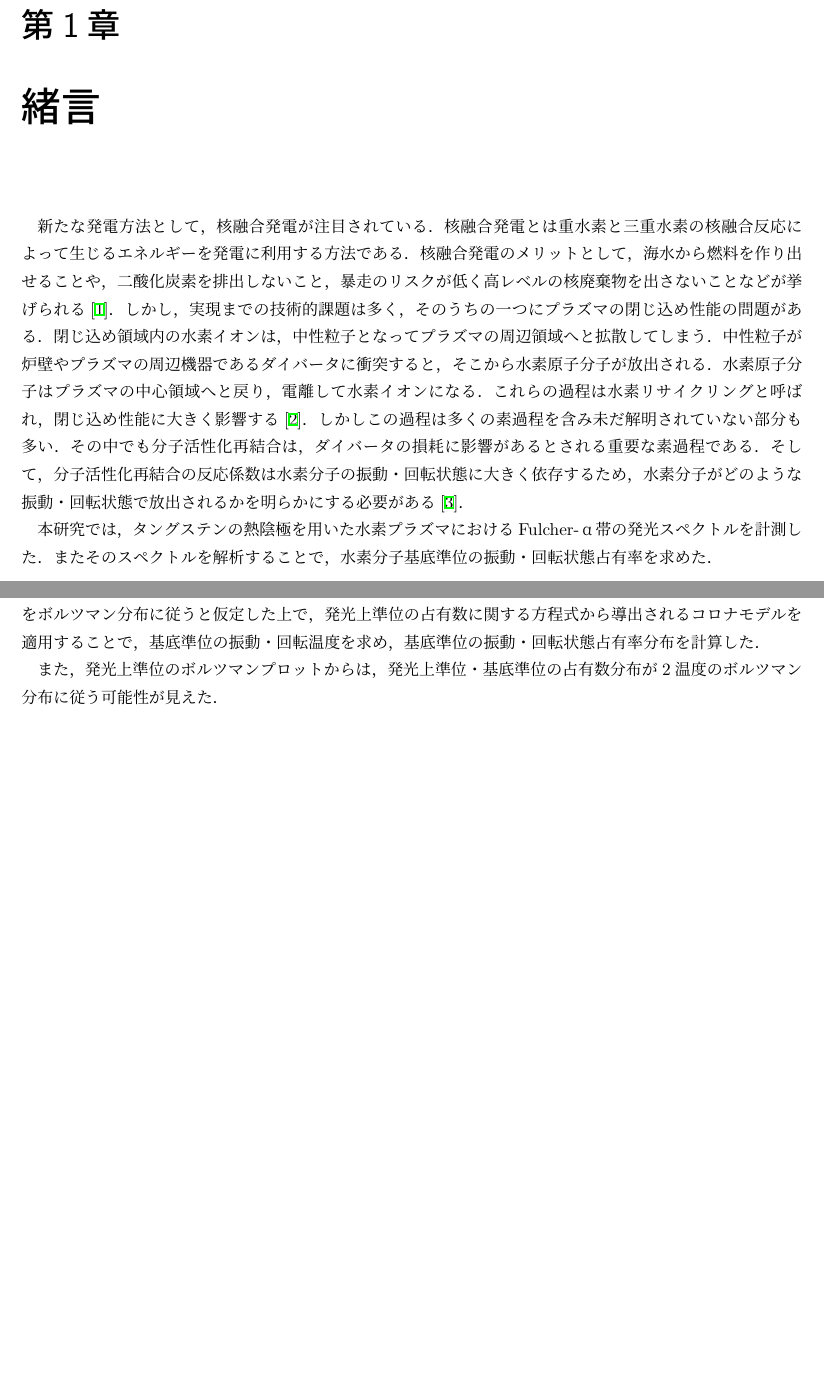
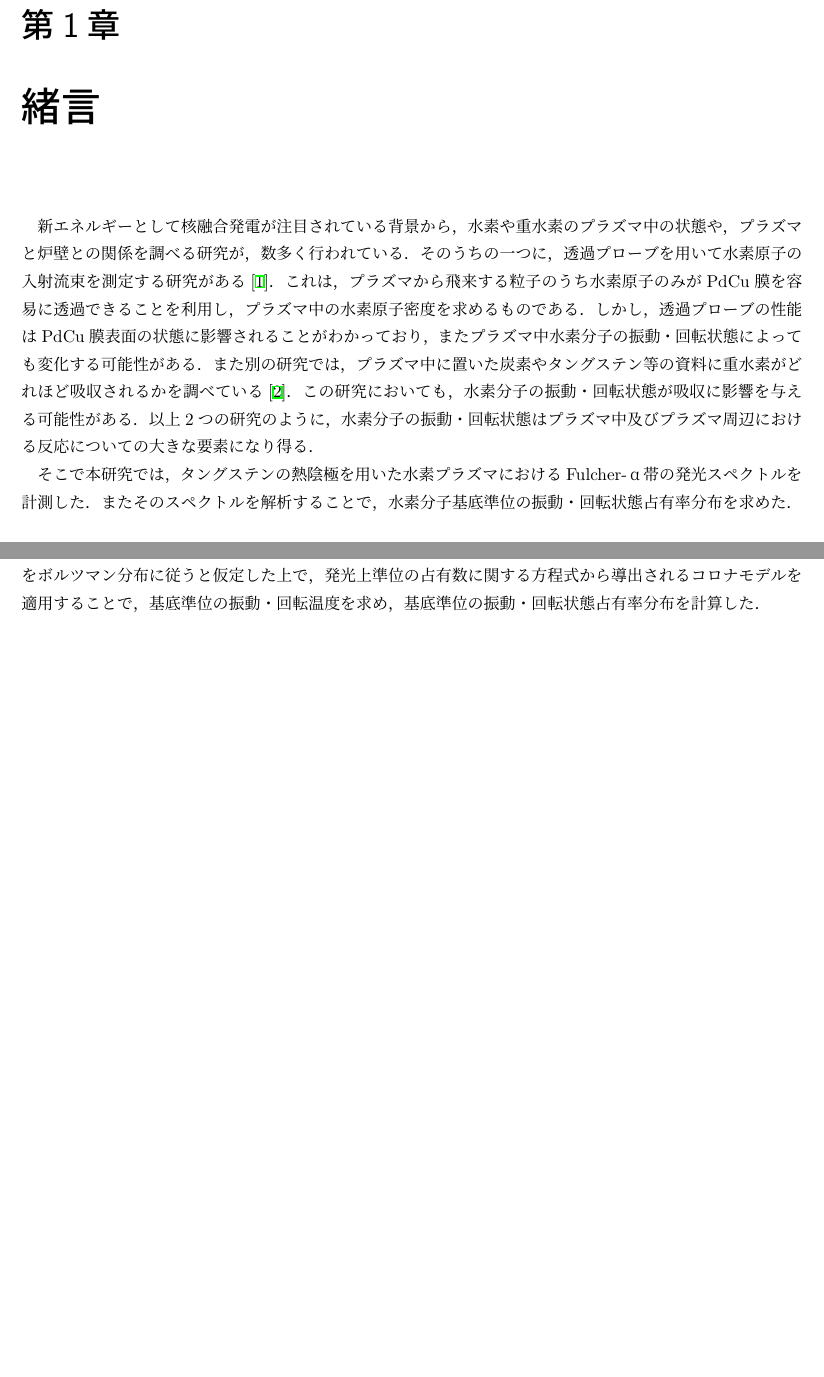
Before and after one commit to AtsushiNi/sotsuron, a LaTeX document (main.tex, which reads conclusion.tex, introduction.tex): two parts of pages 5 and 14 of 30, joined at a grey line, cut so that both start at the same text, the shorter picture padded with empty space. Compiled offline with upLaTeX and dvipdfmx.

Commit message:
クズミン先生の指摘に従いイントロを修正

```diff
--- a/conclusion.tex
+++ b/conclusion.tex
@@ -2,5 +2,3 @@
 
 熱陰極グロー放電プラズマにおいて，分光計測することで水素分子のFulcher-α帯発光線を計測した．
 得られたスペクトルのうち，Q枝発光スペクトルの面積から発光強度を計算した．発光上準位と基底準位の占有数をボルツマン分布に従うと仮定した上で，発光上準位の占有数に関する方程式から導出されるコロナモデルを適用することで，基底準位の振動・回転温度を求め，基底準位の振動・回転状態占有率分布を計算した．
-
-また，発光上準位のボルツマンプロットからは，発光上準位・基底準位の占有数分布が2温度のボルツマン分布に従う可能性が見えた．
--- a/introduction.tex
+++ b/introduction.tex
@@ -1,15 +1,11 @@
 \chapter{緒言}
-新たな発電方法として，核融合発電が注目されている．
-核融合発電とは重水素と三重水素の核融合反応によって生じるエネルギーを発電に利用する方法である．
-核融合発電のメリットとして，海水から燃料を作り出せることや，二酸化炭素を排出しないこと，暴走のリスクが低く高レベルの核廃棄物を出さないことなどが挙げられる\cite{monbu-kagakusyou}．
-しかし，実現までの技術的課題は多く，そのうちの一つにプラズマの閉じ込め性能の問題がある．
-閉じ込め領域内の水素イオンは，中性粒子となってプラズマの周辺領域へと拡散してしまう．
-中性粒子が炉壁やプラズマの周辺機器であるダイバータに衝突すると，そこから水素原子分子が放出される．
-水素原子分子はプラズマの中心領域へと戻り，電離して水素イオンになる．
-これらの過程は水素リサイクリングと呼ばれ，閉じ込め性能に大きく影響する\cite{hiramatsu}．
-しかしこの過程は多くの素過程を含み未だ解明されていない部分も多い．
-その中でも分子活性化再結合は，ダイバータの損耗に影響があるとされる重要な素過程である．
-そして，分子活性化再結合の反応係数は水素分子の振動・回転状態に大きく依存するため，水素分子がどのような振動・回転状態で放出されるかを明らかにする必要がある\cite{ishihara}．
+新エネルギーとして核融合発電が注目されている背景から，水素や重水素のプラズマ中の状態や，プラズマと炉壁との関係を調べる研究が，数多く行われている．
+そのうちの一つに，透過プローブを用いて水素原子の入射流束を測定する研究がある\cite{yun}．
+これは，プラズマから飛来する粒子のうち水素原子のみがPdCu膜を容易に透過できることを利用し，プラズマ中の水素原子密度を求めるものである．
+しかし，透過プローブの性能はPdCu膜表面の状態に影響されることがわかっており，またプラズマ中水素分子の振動・回転状態によっても変化する可能性がある．
+また別の研究では，プラズマ中に置いた炭素やタングステン等の資料に重水素がどれほど吸収されるかを調べている\cite{kuzmin}．
+この研究においても，水素分子の振動・回転状態が吸収に影響を与える可能性がある．
+以上2つの研究のように，水素分子の振動・回転状態はプラズマ中及びプラズマ周辺における反応についての大きな要素になり得る．
 
-本研究では，タングステンの熱陰極を用いた水素プラズマにおけるFulcher-α帯の発光スペクトルを計測した．
-またそのスペクトルを解析することで，水素分子基底準位の振動・回転状態占有率を求めた．
+そこで本研究では，タングステンの熱陰極を用いた水素プラズマにおけるFulcher-α帯の発光スペクトルを計測した．
+またそのスペクトルを解析することで，水素分子基底準位の振動・回転状態占有率分布を求めた．
```
Also changed, not shown: figures.tex (+2 -2 lines), references.tex (+4 -5 lines), main.pdf, pictures/fitting-result.pdf, pictures/skewed-gaussian-fitting-00_Q2.pdf, pictures/skewed-gaussian-fitting-00_Q3.pdf, pictures/skewed-gaussian-fitting-00_Q7.pdf, pictures/upper-boltzmann-plot.pdf, pictures/upper-fitting-0.pdf, pictures/upper-fitting-1.pdf, pictures/upper-fitting-2.pdf.
